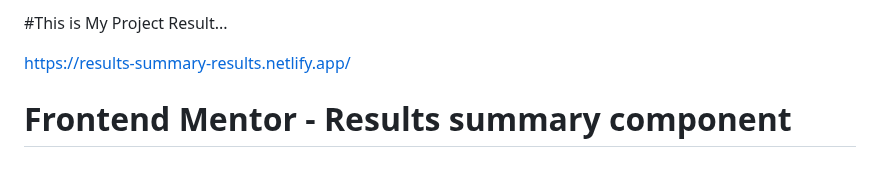
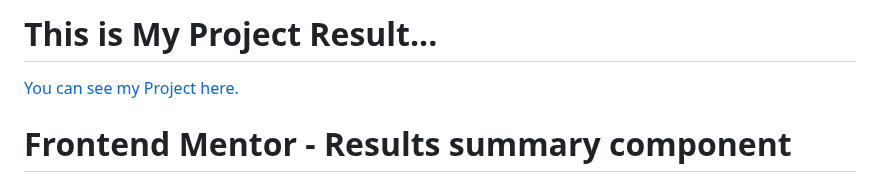
Before and after one commit to M-Burak-Yilmazer/FrontEnd-Mentor-Result-Summary, a Markdown page: README.md, the part around the change. Rendered like a GitHub page.

```diff
--- a/README.md
+++ b/README.md
@@ -1,6 +1,6 @@
-#This is My Project Result...
+# This is My Project Result...
 
-https://results-summary-results.netlify.app/
+[You can see my Project here.]([(https://results-summary-results.netlify.app/)])
 
 # Frontend Mentor - Results summary component
 
```
